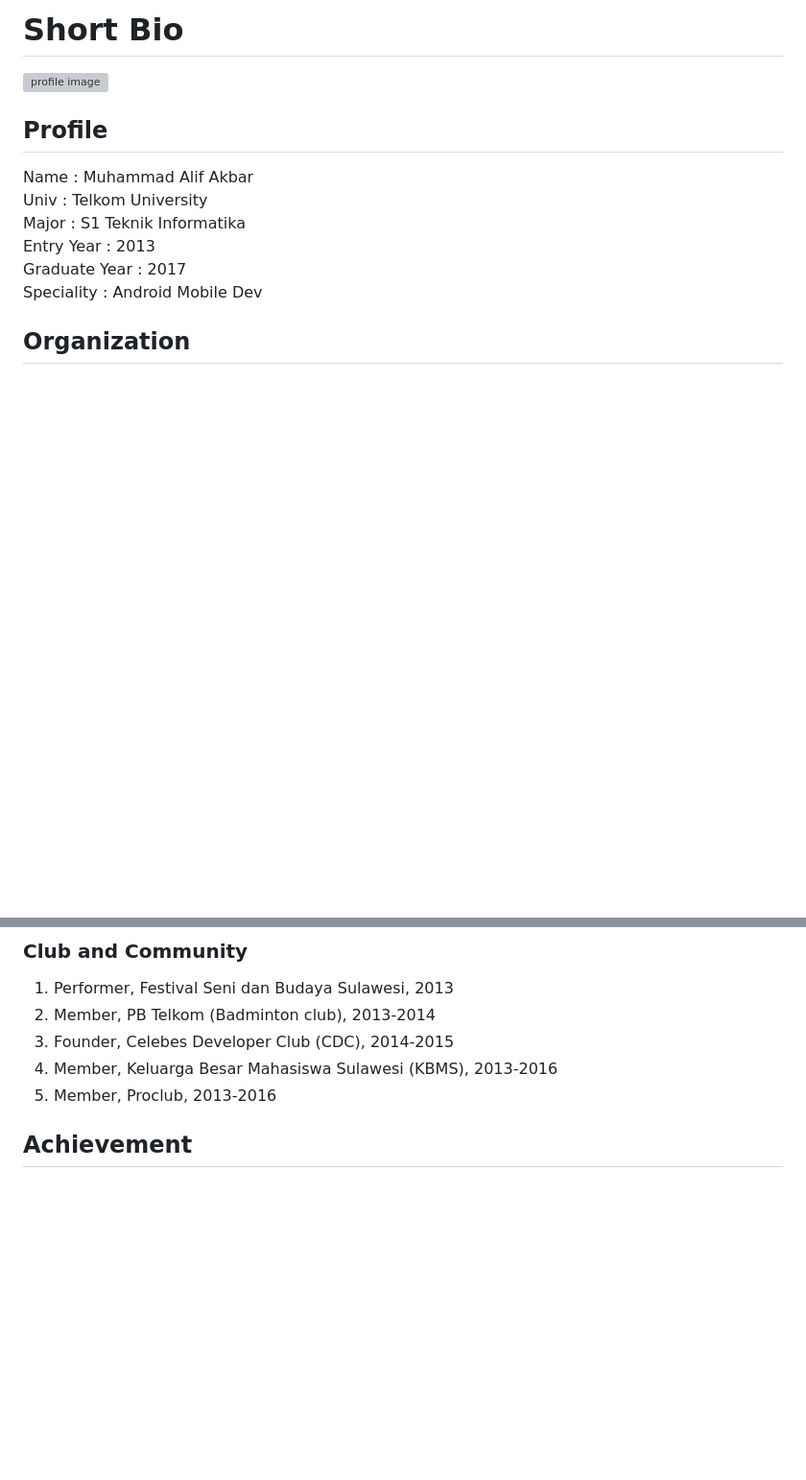
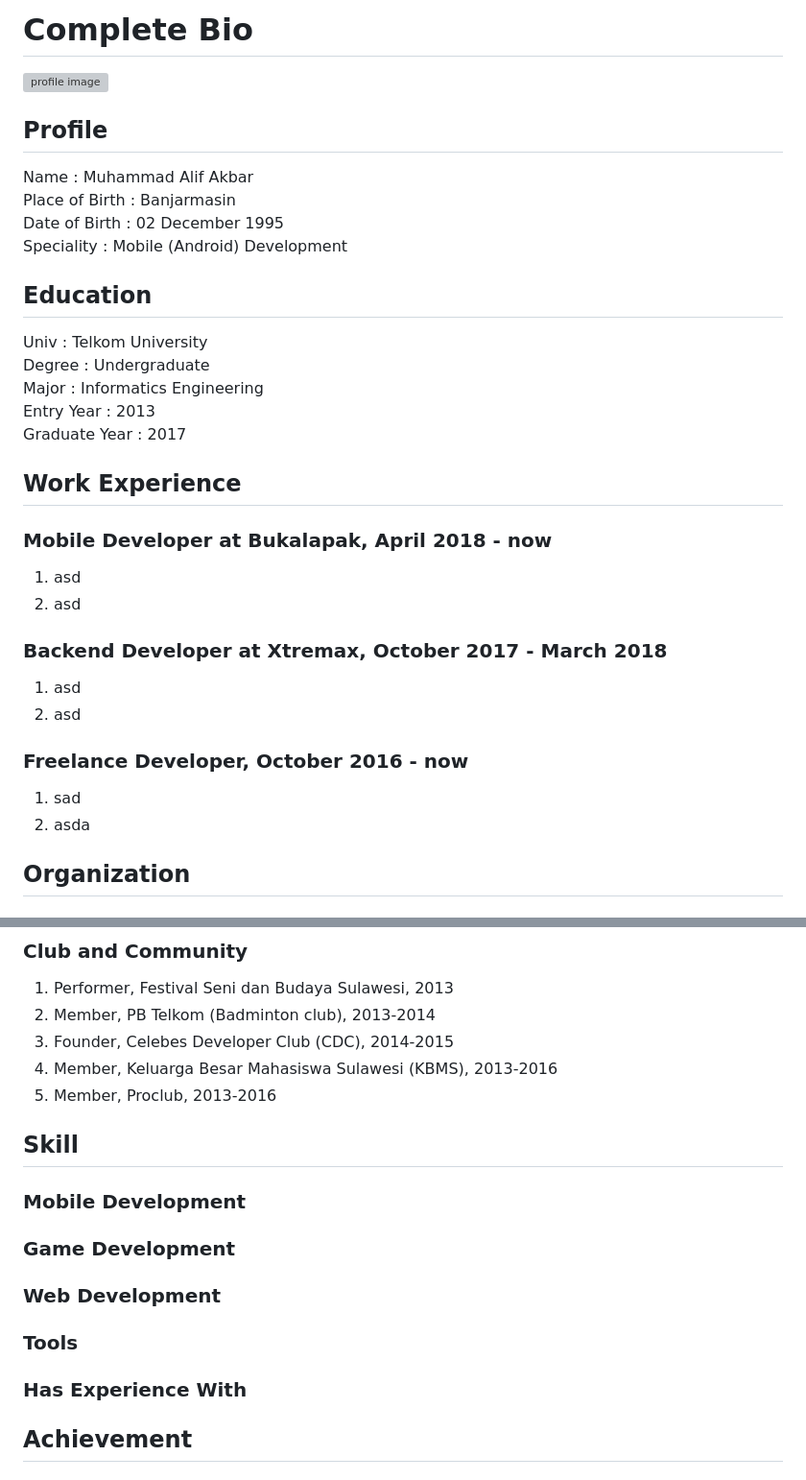
Before and after one commit to alifgiant/alifgiant.github.io, a Markdown page: bio/Readme.md, 2 parts joined by grey strips. Shown: that part at 96% size. Rendered like a GitHub page; blank space fills up the shorter version; grey boxes are pictures that could not be loaded.

Commit message:
update images and create new sections

```diff
--- a/bio/Readme.md
+++ b/bio/Readme.md
@@ -1,14 +1,30 @@
-# Short Bio
+# Complete Bio
 
 ![profile image](http://alifgiant.github.io/images/avatar.png)
 
 ## Profile
-Name	:	Muhammad Alif Akbar
-Univ	:	Telkom University
-Major	:	S1 Teknik Informatika
-Entry Year	:	2013
+Name	        : Muhammad Alif Akbar
+Place of Birth  : Banjarmasin
+Date of Birth   : 02 December 1995
+Speciality	    : Mobile (Android) Development
+
+## Education
+Univ	      :	Telkom University
+Degree        : Undergraduate
+Major	      :	Informatics Engineering
+Entry Year	  :	2013
 Graduate Year : 2017
-Speciality	: Android Mobile Dev
+
+## Work Experience
+### Mobile Developer at Bukalapak, __April 2018 - now__
+1. asd
+2. asd
+### Backend Developer at Xtremax, __October 2017 - March 2018__
+1. asd
+2. asd
+### Freelance Developer, __October 2016 - now__
+1. sad
+2. asda
 
 ## Organization
 ### Social
@@ -27,6 +43,13 @@ Speciality	: Android Mobile Dev
 3. Founder, Celebes Developer Club (CDC), 2014-2015
 4. Member, Keluarga Besar Mahasiswa Sulawesi (KBMS), 2013-2016
 5. Member, Proclub, 2013-2016
+
+## Skill
+### Mobile Development
+### Game Development
+### Web Development
+### Tools
+### Has Experience With
 
 ## Achievement
 ### Competition
```
Also changed, not shown: images/avatar.png, 1 other file.
